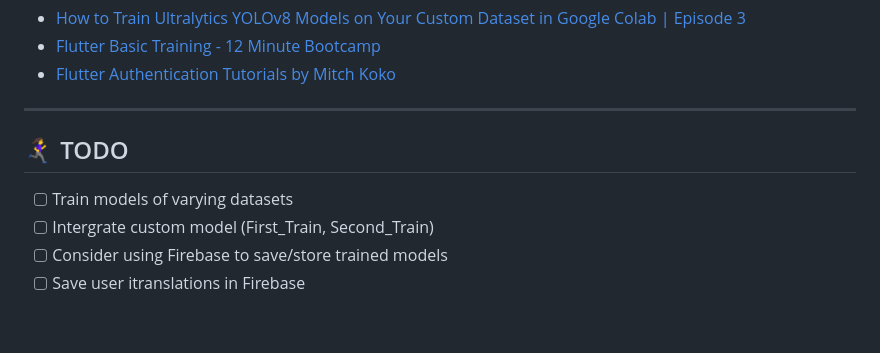
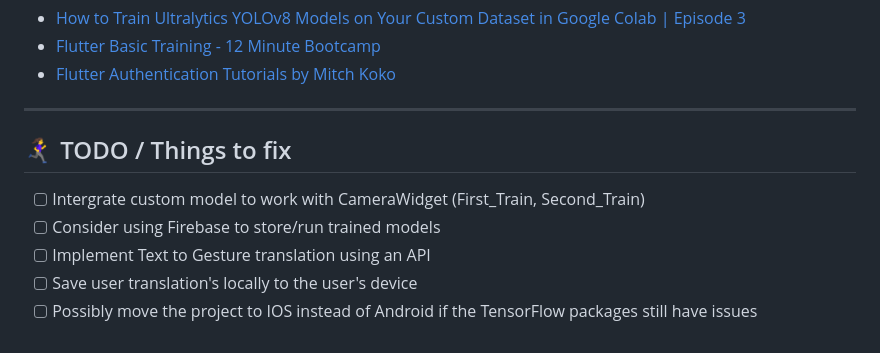
Before and after one commit to Danse117/Vox-Manus, a Markdown page: README.md, the part around the change printed below. GitHub-like rendering.

```diff
--- a/README.md
+++ b/README.md
@@ -98,8 +104,9 @@ vox_manus/
 - [Flutter Authentication Tutorials by Mitch Koko](https://www.youtube.com/watch?v=Dh-cTQJgM-Q&list=PLlvRDpXh1Se4Ceivpg8KrGvzb8BL9BHwo)
 ---
 
-## 🏃‍♀️‍➡️ TODO
-- [ ] Train models of varying datasets
-- [ ] Intergrate custom model (First_Train, Second_Train)
-- [ ] Consider using Firebase to save/store trained models
-- [ ] Save user itranslations in Firebase
+## 🏃‍♀️‍➡️ TODO / Things to fix
+- [ ] Intergrate custom model to work with CameraWidget (First_Train, Second_Train)
+- [ ] Consider using Firebase to store/run trained models
+- [ ] Implement Text to Gesture translation using an API
+- [ ] Save user translation's locally to the user's device
+- [ ] Possibly move the project to IOS instead of Android if the TensorFlow packages still have issues
```
Also changed, not shown: other parts of README.md (+6 -0 lines).
